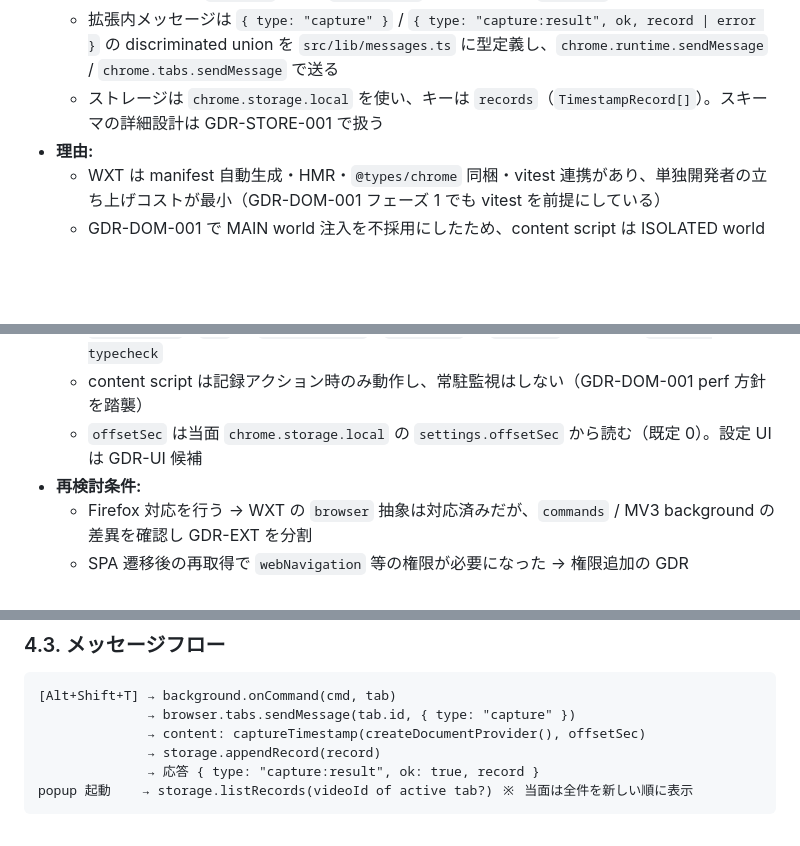
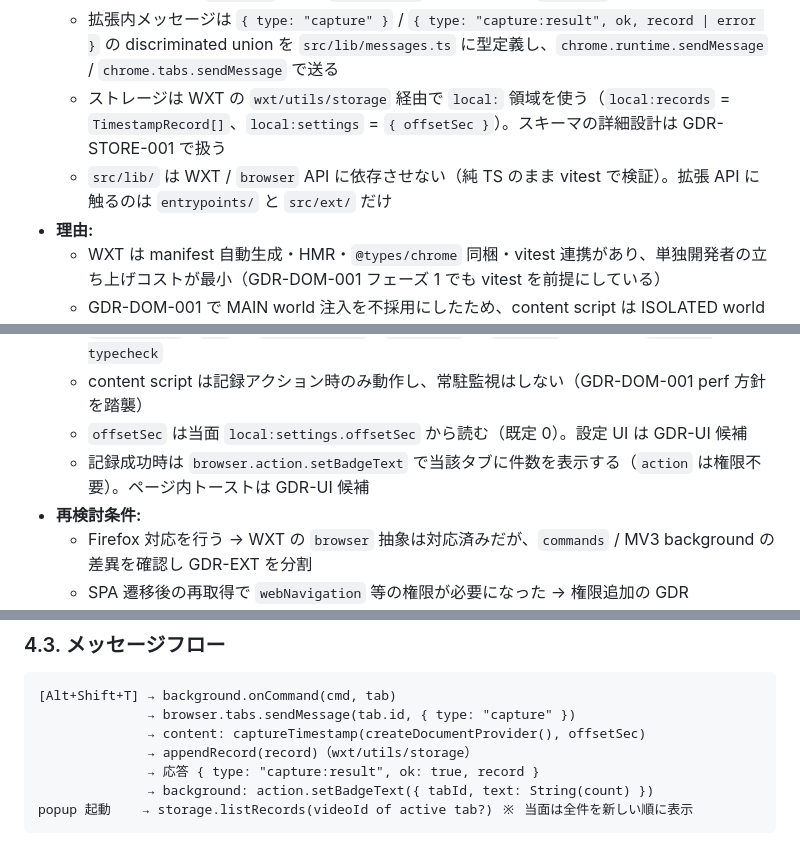
Before and after one commit to yoshinag/youtube_ts, a Markdown page: notes/20_kaizen/2026-08-24_wxt_structure.md, 3 parts joined by grey strips. Rendered like a GitHub page; blank space fills up the shorter version.

````diff
--- a/notes/20_kaizen/2026-08-24_wxt_structure.md
+++ b/notes/20_kaizen/2026-08-24_wxt_structure.md
@@ -26,7 +26,8 @@
   - 権限は **`storage` のみ**。`host_permissions` / `tabs` / `activeTab` / `scripting` は宣言しない
   - 記録トリガーは `commands`（既定 `Alt+Shift+T`）。manifest の `commands` は権限不要
   - 拡張内メッセージは `{ type: "capture" }` / `{ type: "capture:result", ok, record | error }` の discriminated union を `src/lib/messages.ts` に型定義し、`chrome.runtime.sendMessage` / `chrome.tabs.sendMessage` で送る
-  - ストレージは `chrome.storage.local` を使い、キーは `records`（`TimestampRecord[]`）。スキーマの詳細設計は GDR-STORE-001 で扱う
+  - ストレージは WXT の `wxt/utils/storage` 経由で `local:` 領域を使う（`local:records` = `TimestampRecord[]`、`local:settings` = `{ offsetSec }`）。スキーマの詳細設計は GDR-STORE-001 で扱う
+  - `src/lib/` は WXT / `browser` API に依存させない（純 TS のまま vitest で検証）。拡張 API に触るのは `entrypoints/` と `src/ext/` だけ
 - **理由:**
   - WXT は manifest 自動生成・HMR・`@types/chrome` 同梱・vitest 連携があり、単独開発者の立ち上げコストが最小（GDR-DOM-001 フェーズ 1 でも vitest を前提にしている）
   - GDR-DOM-001 で MAIN world 注入を不採用にしたため、content script は ISOLATED world だけで完結し `scripting` 権限が不要
@@ -39,7 +40,8 @@
   - ディレクトリは WXT 標準（`entrypoints/` / `src/lib/` / `public/`）。`src/lib/timestamp/` は既存のまま
   - `npm run dev`（`wxt`）/ `npm run build`（`wxt build`）/ `npm test`（vitest）/ `npm run typecheck`
   - content script は記録アクション時のみ動作し、常駐監視はしない（GDR-DOM-001 perf 方針を踏襲）
-  - `offsetSec` は当面 `chrome.storage.local` の `settings.offsetSec` から読む（既定 0）。設定 UI は GDR-UI 候補
+  - `offsetSec` は当面 `local:settings.offsetSec` から読む（既定 0）。設定 UI は GDR-UI 候補
+  - 記録成功時は `browser.action.setBadgeText` で当該タブに件数を表示する（`action` は権限不要）。ページ内トーストは GDR-UI 候補
 - **再検討条件:**
   - Firefox 対応を行う → WXT の `browser` 抽象は対応済みだが、`commands` / MV3 background の差異を確認し GDR-EXT を分割
   - SPA 遷移後の再取得で `webNavigation` 等の権限が必要になった → 権限追加の GDR
@@ -109,8 +112,9 @@ export default defineConfig({
 [Alt+Shift+T] → background.onCommand(cmd, tab)
               → browser.tabs.sendMessage(tab.id, { type: "capture" })
               → content: captureTimestamp(createDocumentProvider(), offsetSec)
-              → storage.appendRecord(record)
+              → appendRecord(record)（wxt/utils/storage）
               → 応答 { type: "capture:result", ok: true, record }
+              → background: action.setBadgeText({ tabId, text: String(count) })
 popup 起動    → storage.listRecords(videoId of active tab?) ※ 当面は全件を新しい順に表示
 ```
 
````
Also changed, not shown: other parts of notes/20_kaizen/2026-08-24_wxt_structure.md (+12 -8 lines).
